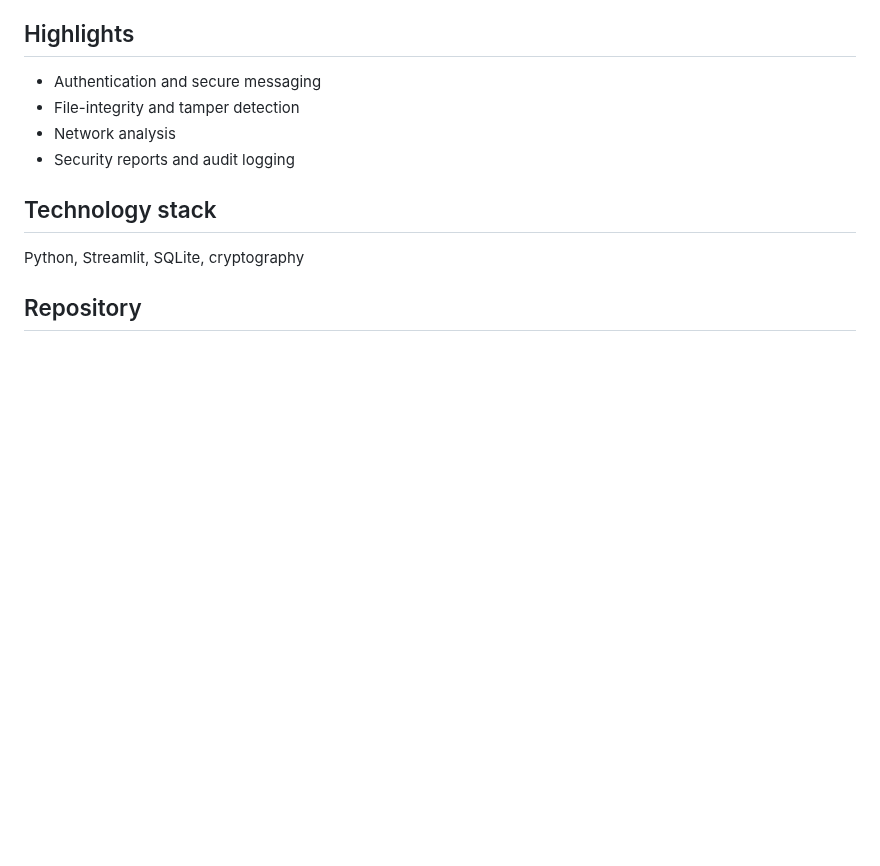
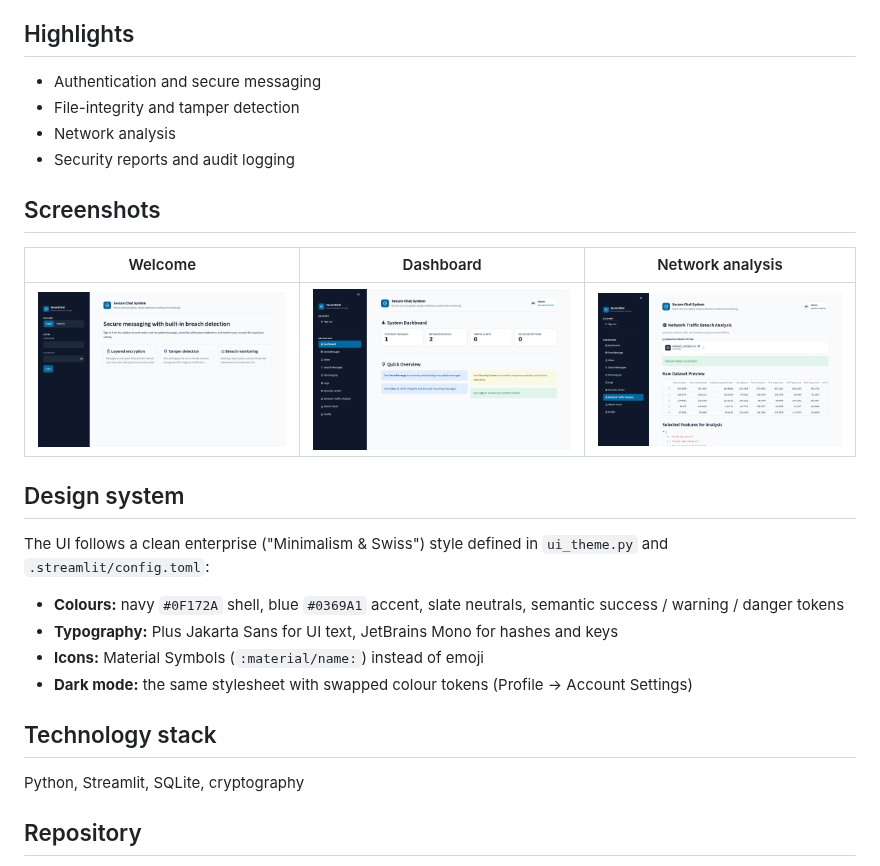
Before and after one commit to Bhavik7173/Security-Service, a Markdown page: README.md, the part around the change. GitHub-like rendering; pictures changed too: docs/screenshots/dashboard.png (added), docs/screenshots/network-analysis.png (added), docs/screenshots/welcome.png (added); blank space fills up the shorter version.

```diff
--- a/README.md
+++ b/README.md
@@ -8,6 +8,21 @@ A Python security application combining authentication, cryptographic utilities,
 - File-integrity and tamper detection
 - Network analysis
 - Security reports and audit logging
+
+## Screenshots
+
+| Welcome | Dashboard | Network analysis |
+|---|---|---|
+| ![Welcome screen](docs/screenshots/welcome.png) | ![Dashboard](docs/screenshots/dashboard.png) | ![Network traffic analysis](docs/screenshots/network-analysis.png) |
+
+## Design system
+
+The UI follows a clean enterprise ("Minimalism & Swiss") style defined in `ui_theme.py` and `.streamlit/config.toml`:
+
+- **Colours:** navy `#0F172A` shell, blue `#0369A1` accent, slate neutrals, semantic success / warning / danger tokens
+- **Typography:** Plus Jakarta Sans for UI text, JetBrains Mono for hashes and keys
+- **Icons:** Material Symbols (`:material/name:`) instead of emoji
+- **Dark mode:** the same stylesheet with swapped colour tokens (Profile → Account Settings)
 
 ## Technology stack
 
```
Also changed, not shown: 4 other files.
